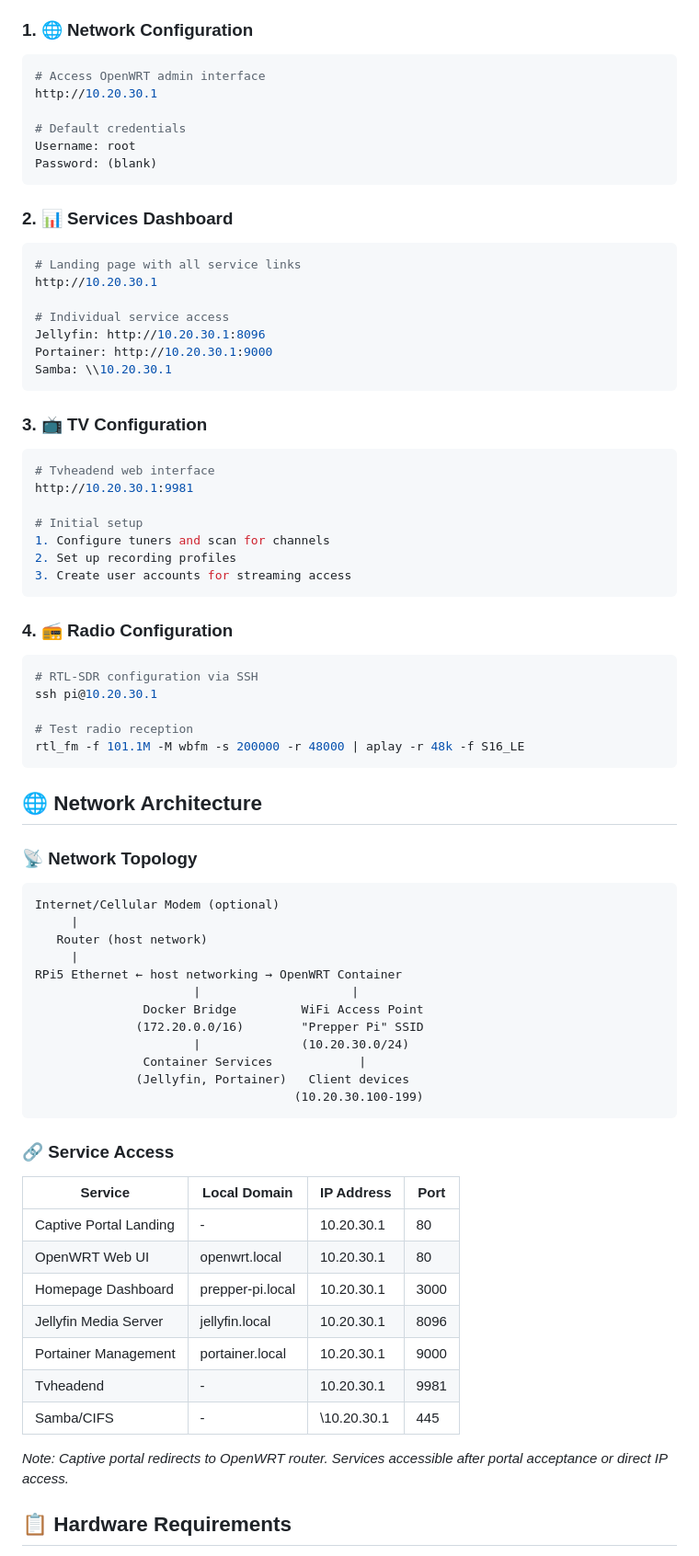
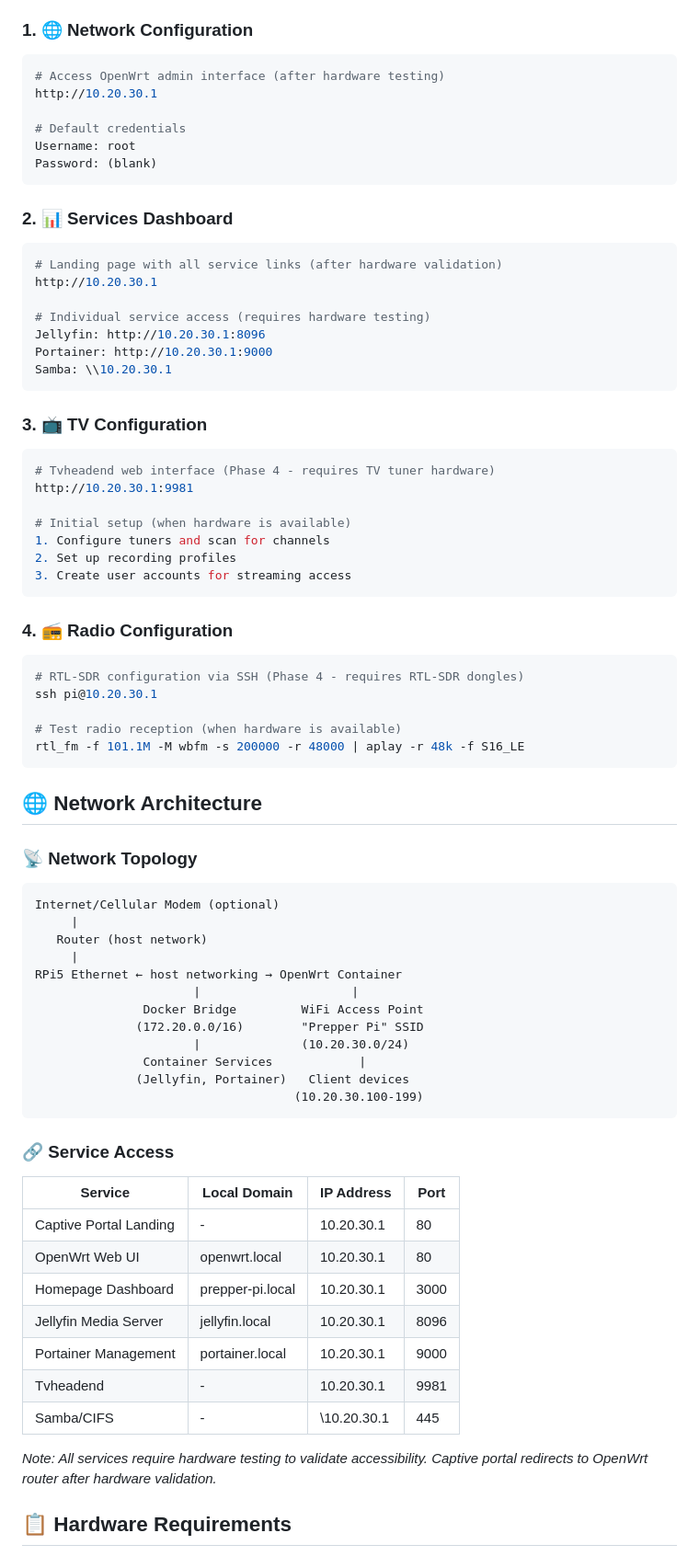
Before and after one commit to pyrometheous/Prepper-Pi, a Markdown page: README.md, the part around one of its changes. Shown at 92% size. Drawn GitHub-style.

````diff
--- a/README.md
+++ b/README.md
@@ -89,7 +91,7 @@ git clone https://github.com/pyrometheous/Prepper-Pi.git && cd Prepper-Pi && sud
 
 ### 1. 🌐 Network Configuration
 ```bash
-# Access OpenWRT admin interface
+# Access OpenWrt admin interface (after hardware testing)
 http://10.20.30.1
 
 # Default credentials
@@ -99,10 +101,10 @@ Password: (blank)
 
 ### 2. 📊 Services Dashboard
 ```bash
-# Landing page with all service links
+# Landing page with all service links (after hardware validation)
 http://10.20.30.1
 
-# Individual service access
+# Individual service access (requires hardware testing)
 Jellyfin: http://10.20.30.1:8096
 Portainer: http://10.20.30.1:9000
 Samba: \\10.20.30.1
@@ -110,10 +112,10 @@ Samba: \\10.20.30.1
 
 ### 3. 📺 TV Configuration
 ```bash
-# Tvheadend web interface
+# Tvheadend web interface (Phase 4 - requires TV tuner hardware)
 http://10.20.30.1:9981
 
-# Initial setup
+# Initial setup (when hardware is available)
 1. Configure tuners and scan for channels
 2. Set up recording profiles
 3. Create user accounts for streaming access
@@ -121,10 +123,10 @@ http://10.20.30.1:9981
 
 ### 4. 📻 Radio Configuration
 ```bash
-# RTL-SDR configuration via SSH
+# RTL-SDR configuration via SSH (Phase 4 - requires RTL-SDR dongles)
 ssh pi@10.20.30.1
 
-# Test radio reception
+# Test radio reception (when hardware is available)
 rtl_fm -f 101.1M -M wbfm -s 200000 -r 48000 | aplay -r 48k -f S16_LE
 ```
 
@@ -136,7 +138,7 @@ Internet/Cellular Modem (optional)
      |
    Router (host network)
      |
-RPi5 Ethernet ← host networking → OpenWRT Container
+RPi5 Ethernet ← host networking → OpenWrt Container
                       |                     |
                Docker Bridge         WiFi Access Point
               (172.20.0.0/16)        "Prepper Pi" SSID
@@ -150,14 +152,14 @@ RPi5 Ethernet ← host networking → OpenWRT Container
 | Service | Local Domain | IP Address | Port |
 |---------|--------------|------------|------|
 | Captive Portal Landing | - | 10.20.30.1 | 80 |
-| OpenWRT Web UI | openwrt.local | 10.20.30.1 | 80 |
+| OpenWrt Web UI | openwrt.local | 10.20.30.1 | 80 |
 | Homepage Dashboard | prepper-pi.local | 10.20.30.1 | 3000 |
 | Jellyfin Media Server | jellyfin.local | 10.20.30.1 | 8096 |
 | Portainer Management | portainer.local | 10.20.30.1 | 9000 |
 | Tvheadend | - | 10.20.30.1 | 9981 |
 | Samba/CIFS | - | \\10.20.30.1 | 445 |
 
-*Note: Captive portal redirects to OpenWRT router. Services accessible after portal acceptance or direct IP access.*
+*Note: All services require hardware testing to validate accessibility. Captive portal redirects to OpenWrt router after hardware validation.*
 
 ## 📋 Hardware Requirements
 
````
Also changed, not shown: other parts of README.md (+9 -7 lines).
